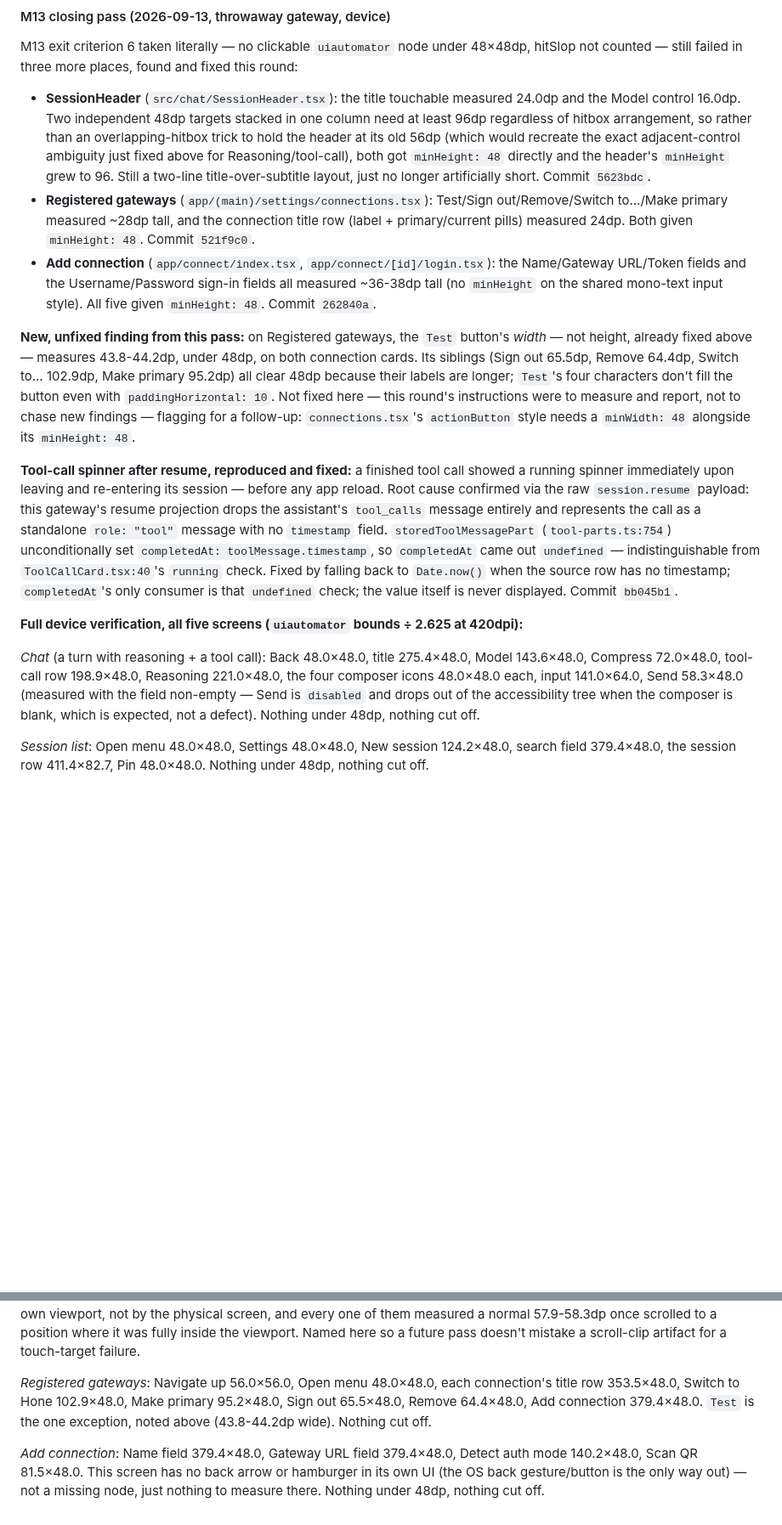
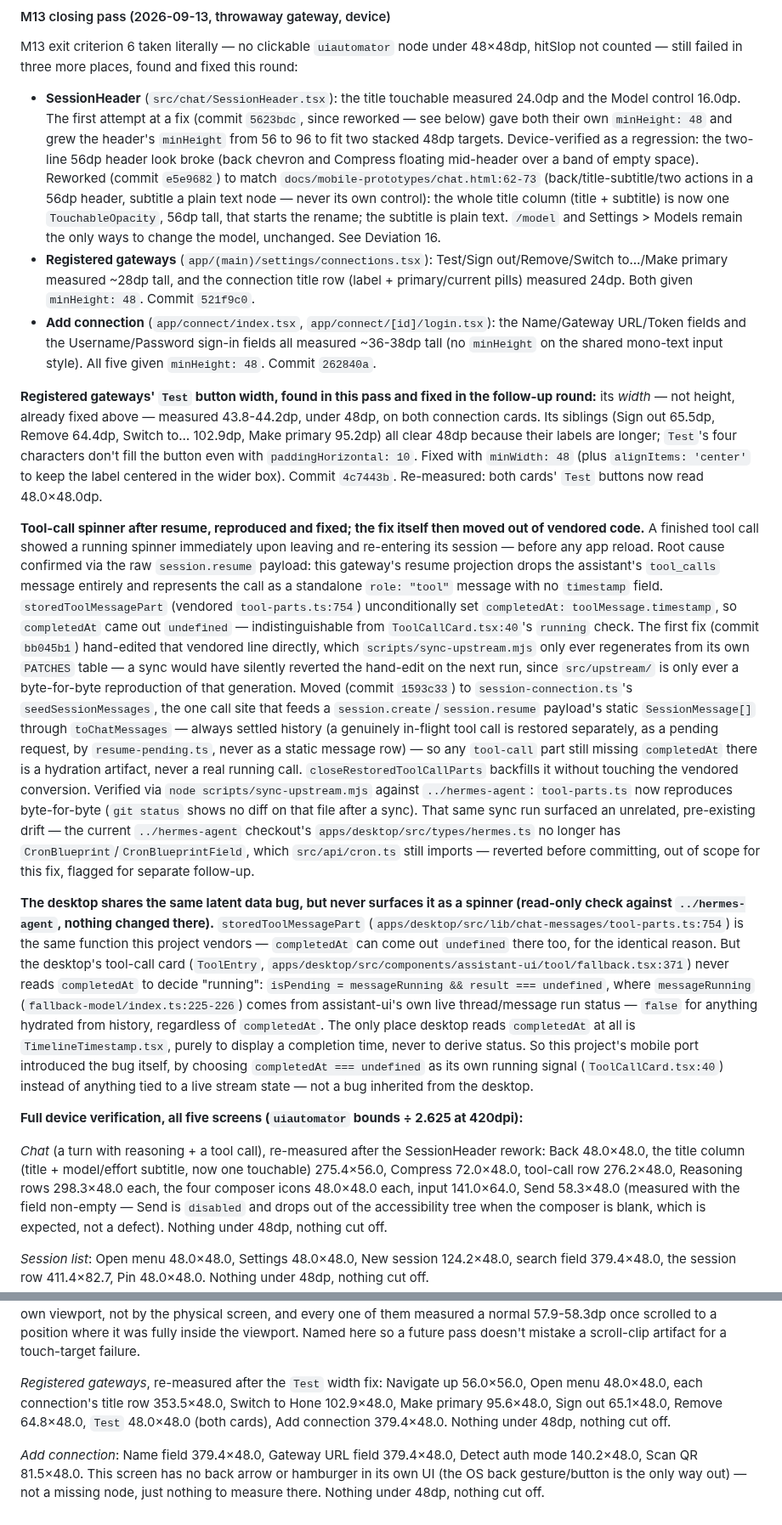
Before and after one commit to darth-modder/hermes-mobile-client, a Markdown page: project-planning/implementation-plan/M14-screen-layouts.md, 2 parts joined by grey strips. Shown at 85% size. Rendered like a GitHub page; blank space fills up the shorter version.

Commit message:
docs(M14): record the M13 closing-fixes follow-up — header rework, patch mechanism, Test width
Updates the M13 closing pass entry to match what actually shipped instead
of leaving it describing the reverted 96dp header: the SessionHeader
rework (56dp column touchable, matching chat.html's prototype), the
Registered gateways Test-button width fix, and the tool-call spinner
fix's move out of vendored code (with the sync-upstream verification and
the incidental hermes.ts drift it surfaced). Adds Deviation 16 for the
header correction. Also records the desktop's read-only comparison: same
latent completedAt bug in storedToolMessagePart, never exposed because
ToolEntry derives running state from assistant-ui's live thread status,
not completedAt.

Co-Authored-By: Claude Sonnet 5 <noreply@anthropic.com>

```diff
--- a/project-planning/implementation-plan/M14-screen-layouts.md
+++ b/project-planning/implementation-plan/M14-screen-layouts.md
@@ -510,11 +529,15 @@ M13 exit criterion 6 taken literally — no clickable `uiautomator` node under 4
 counted — still failed in three more places, found and fixed this round:
 
 - **SessionHeader** (`src/chat/SessionHeader.tsx`): the title touchable measured 24.0dp and the
-  Model control 16.0dp. Two independent 48dp targets stacked in one column need at least 96dp
-  regardless of hitbox arrangement, so rather than an overlapping-hitbox trick to hold the header at
-  its old 56dp (which would recreate the exact adjacent-control ambiguity just fixed above for
-  Reasoning/tool-call), both got `minHeight: 48` directly and the header's `minHeight` grew to 96.
-  Still a two-line title-over-subtitle layout, just no longer artificially short. Commit `5623bdc`.
+  Model control 16.0dp. The first attempt at a fix (commit `5623bdc`, since reworked — see below)
+  gave both their own `minHeight: 48` and grew the header's `minHeight` from 56 to 96 to fit two
+  stacked 48dp targets. Device-verified as a regression: the two-line 56dp header look broke (back
+  chevron and Compress floating mid-header over a band of empty space). Reworked (commit `e5e9682`)
+  to match `docs/mobile-prototypes/chat.html:62-73` (back/title-subtitle/two actions in a 56dp
+  header, subtitle a plain text node — never its own control): the whole title column (title +
+  subtitle) is now one `TouchableOpacity`, 56dp tall, that starts the rename; the subtitle is plain
+  text. `/model` and Settings > Models remain the only ways to change the model, unchanged. See
+  Deviation 16.
 - **Registered gateways** (`app/(main)/settings/connections.tsx`): Test/Sign out/Remove/Switch
   to…/Make primary measured ~28dp tall, and the connection title row (label + primary/current pills)
   measured 24dp. Both given `minHeight: 48`. Commit `521f9c0`.
@@ -523,28 +546,55 @@ counted — still failed in three more places, found and fixed this round:
   `minHeight` on the shared mono-text input style). All five given `minHeight: 48`. Commit
   `262840a`.
 
-**New, unfixed finding from this pass:** on Registered gateways, the `Test` button's *width* — not
-height, already fixed above — measures 43.8-44.2dp, under 48dp, on both connection cards. Its
-siblings (Sign out 65.5dp, Remove 64.4dp, Switch to… 102.9dp, Make primary 95.2dp) all clear 48dp
-because their labels are longer; `Test`'s four characters don't fill the button even with
-`paddingHorizontal: 10`. Not fixed here — this round's instructions were to measure and report, not
-to chase new findings — flagging for a follow-up: `connections.tsx`'s `actionButton` style needs a
-`minWidth: 48` alongside its `minHeight: 48`.
+**Registered gateways' `Test` button width, found in this pass and fixed in the follow-up round:**
+its *width* — not height, already fixed above — measured 43.8-44.2dp, under 48dp, on both
+connection cards. Its siblings (Sign out 65.5dp, Remove 64.4dp, Switch to… 102.9dp, Make primary
+95.2dp) all clear 48dp because their labels are longer; `Test`'s four characters don't fill the
+button even with `paddingHorizontal: 10`. Fixed with `minWidth: 48` (plus `alignItems: 'center'` to
+keep the label centered in the wider box). Commit `4c7443b`. Re-measured: both cards' `Test` buttons
+now read 48.0×48.0dp.
 
-**Tool-call spinner after resume, reproduced and fixed:** a finished tool call showed a running
-spinner immediately upon leaving and re-entering its session — before any app reload. Root cause
-confirmed via the raw `session.resume` payload: this gateway's resume projection drops the
-assistant's `tool_calls` message entirely and represents the call as a standalone `role: "tool"`
-message with no `timestamp` field. `storedToolMessagePart` (`tool-parts.ts:754`) unconditionally set
-`completedAt: toolMessage.timestamp`, so `completedAt` came out `undefined` — indistinguishable from
-`ToolCallCard.tsx:40`'s `running` check. Fixed by falling back to `Date.now()` when the source row
-has no timestamp; `completedAt`'s only consumer is that `undefined` check; the value itself is
-never displayed. Commit `bb045b1`.
+**Tool-call spinner after resume, reproduced and fixed; the fix itself then moved out of vendored
+code.** A finished tool call showed a running spinner immediately upon leaving and re-entering its
+session — before any app reload. Root cause confirmed via the raw `session.resume` payload: this
+gateway's resume projection drops the assistant's `tool_calls` message entirely and represents the
+call as a standalone `role: "tool"` message with no `timestamp` field. `storedToolMessagePart`
+(vendored `tool-parts.ts:754`) unconditionally set `completedAt: toolMessage.timestamp`, so
+`completedAt` came out `undefined` — indistinguishable from `ToolCallCard.tsx:40`'s `running` check.
+The first fix (commit `bb045b1`) hand-edited that vendored line directly, which
+`scripts/sync-upstream.mjs` only ever regenerates from its own `PATCHES` table — a sync would have
+silently reverted the hand-edit on the next run, since `src/upstream/` is only ever a byte-for-byte
+reproduction of that generation. Moved (commit `1593c33`) to `session-connection.ts`'s
+`seedSessionMessages`, the one call site that feeds a `session.create`/`session.resume` payload's
+static `SessionMessage[]` through `toChatMessages` — always settled history (a genuinely in-flight
+tool call is restored separately, as a pending request, by `resume-pending.ts`, never as a static
+message row) — so any `tool-call` part still missing `completedAt` there is a hydration artifact,
+never a real running call. `closeRestoredToolCallParts` backfills it without touching the vendored
+conversion. Verified via `node scripts/sync-upstream.mjs` against `../hermes-agent`: `tool-parts.ts`
+now reproduces byte-for-byte (`git status` shows no diff on that file after a sync). That same sync
+run surfaced an unrelated, pre-existing drift — the current `../hermes-agent` checkout's
+`apps/desktop/src/types/hermes.ts` no longer has `CronBlueprint`/`CronBlueprintField`, which
+`src/api/cron.ts` still imports — reverted before committing, out of scope for this fix, flagged for
+separate follow-up.
+
+**The desktop shares the same latent data bug, but never surfaces it as a spinner (read-only check
+against `../hermes-agent`, nothing changed there).** `storedToolMessagePart`
+(`apps/desktop/src/lib/chat-messages/tool-parts.ts:754`) is the same function this project vendors —
+`completedAt` can come out `undefined` there too, for the identical reason. But the desktop's
+tool-call card (`ToolEntry`, `apps/desktop/src/components/assistant-ui/tool/fallback.tsx:371`) never
+reads `completedAt` to decide "running": `isPending = messageRunning && result === undefined`, where
+`messageRunning` (`fallback-model/index.ts:225-226`) comes from assistant-ui's own live thread/message
+run status — `false` for anything hydrated from history, regardless of `completedAt`. The only place
+desktop reads `completedAt` at all is `TimelineTimestamp.tsx`, purely to display a completion time,
+never to derive status. So this project's mobile port introduced the bug itself, by choosing
+`completedAt === undefined` as its own running signal (`ToolCallCard.tsx:40`) instead of anything
+tied to a live stream state — not a bug inherited from the desktop.
 
 **Full device verification, all five screens (`uiautomator` bounds ÷ 2.625 at 420dpi):**
 
-*Chat* (a turn with reasoning + a tool call): Back 48.0×48.0, title 275.4×48.0, Model 143.6×48.0,
-Compress 72.0×48.0, tool-call row 198.9×48.0, Reasoning 221.0×48.0, the four composer icons
+*Chat* (a turn with reasoning + a tool call), re-measured after the SessionHeader rework: Back
+48.0×48.0, the title column (title + model/effort subtitle, now one touchable) 275.4×56.0, Compress
+72.0×48.0, tool-call row 276.2×48.0, Reasoning rows 298.3×48.0 each, the four composer icons
 48.0×48.0 each, input 141.0×64.0, Send 58.3×48.0 (measured with the field non-empty — Send is
 `disabled` and drops out of the accessibility tree when the composer is blank, which is expected,
 not a defect). Nothing under 48dp, nothing cut off.
@@ -564,10 +614,10 @@ every one of them measured a normal 57.9-58.3dp once scrolled to a position wher
 inside the viewport. Named here so a future pass doesn't mistake a scroll-clip artifact for a
 touch-target failure.
 
-*Registered gateways*: Navigate up 56.0×56.0, Open menu 48.0×48.0, each connection's title row
-353.5×48.0, Switch to Hone 102.9×48.0, Make primary 95.2×48.0, Sign out 65.5×48.0, Remove 64.4×48.0,
-Add connection 379.4×48.0. `Test` is the one exception, noted above (43.8-44.2dp wide). Nothing cut
-off.
+*Registered gateways*, re-measured after the `Test` width fix: Navigate up 56.0×56.0, Open menu
+48.0×48.0, each connection's title row 353.5×48.0, Switch to Hone 102.9×48.0, Make primary
+95.6×48.0, Sign out 65.1×48.0, Remove 64.8×48.0, `Test` 48.0×48.0 (both cards), Add connection
+379.4×48.0. Nothing under 48dp, nothing cut off.
 
 *Add connection*: Name field 379.4×48.0, Gateway URL field 379.4×48.0, Detect auth mode 140.2×48.0,
 Scan QR 81.5×48.0. This screen has no back arrow or hamburger in its own UI (the OS back
```
Also changed, not shown: other parts of project-planning/implementation-plan/M14-screen-layouts.md (+19 -0 lines).
